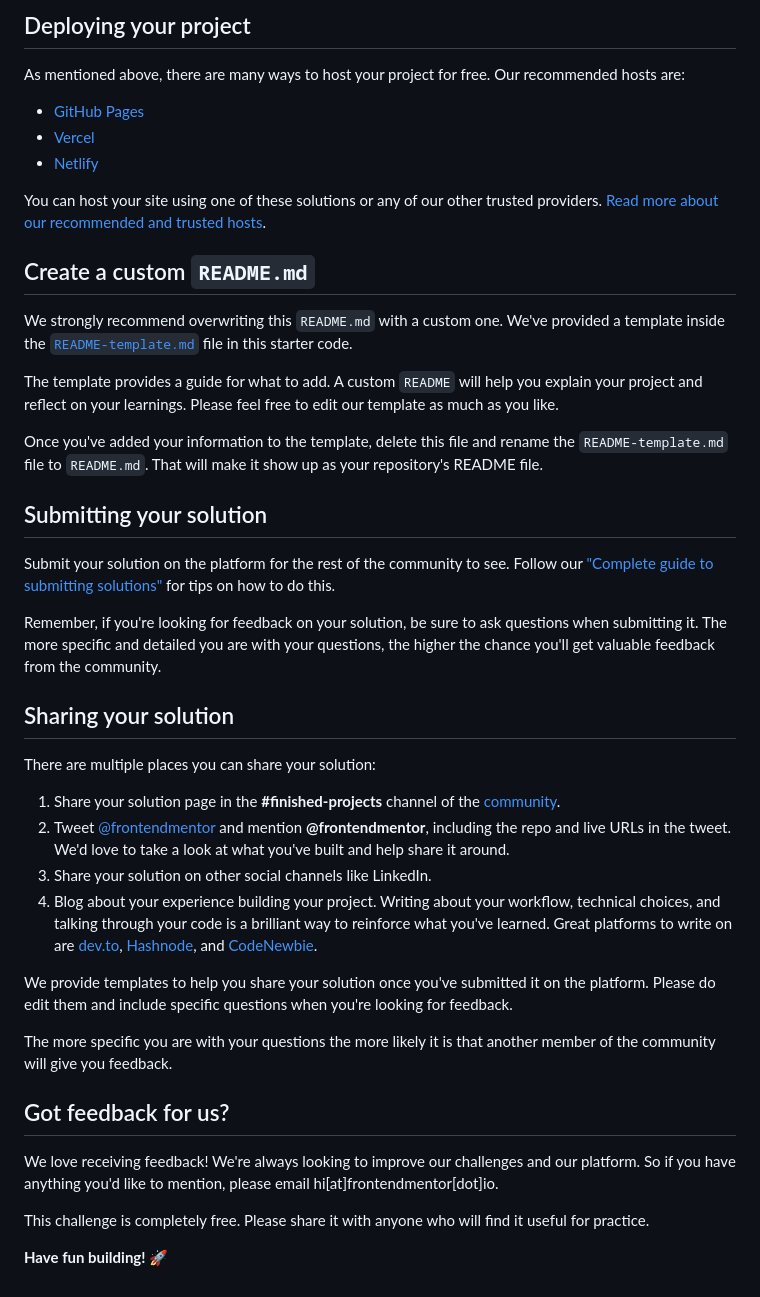
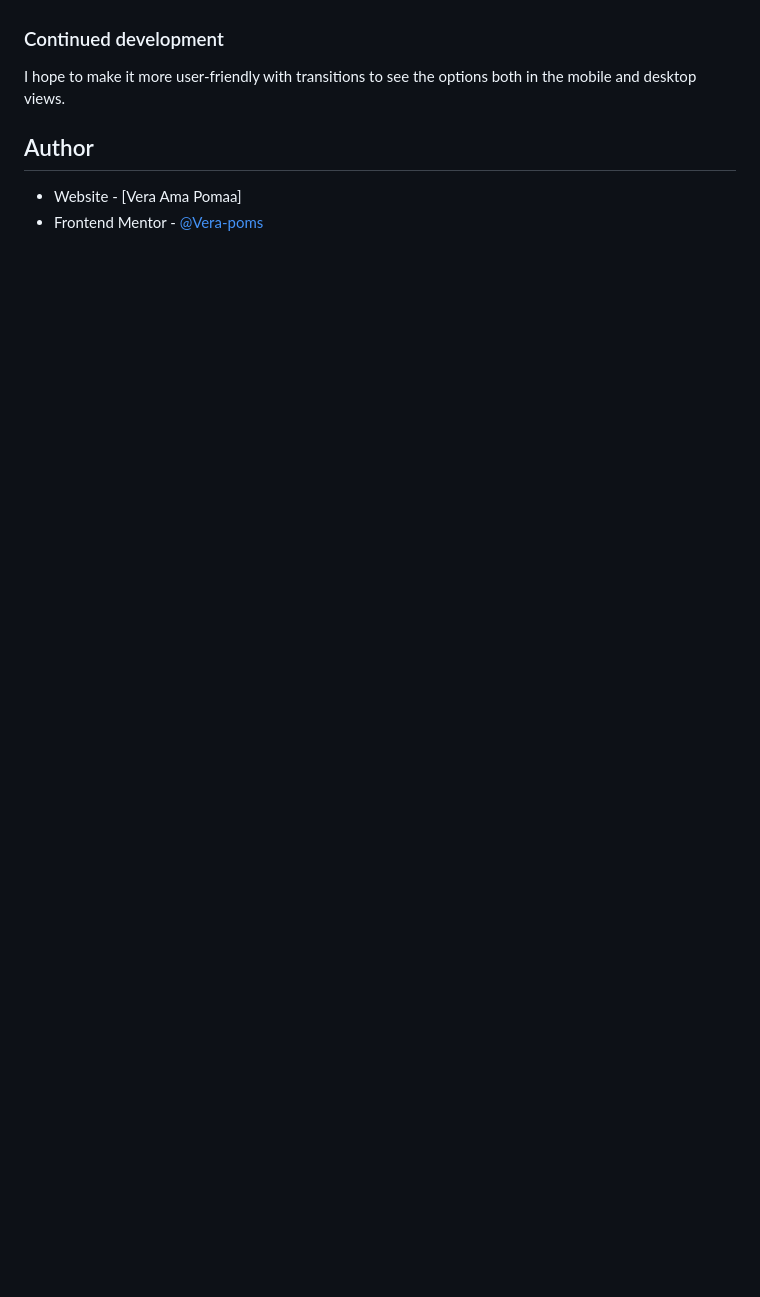
Before and after one commit to Vera-poms/intro-section-with-dropdown-navigation-main, a Markdown page: README.md, the part around the change printed below. Rendered like a GitHub page; blank space fills up the shorter version.

```diff
--- a/README.md
+++ b/README.md
@@ -49,45 +48,11 @@ Feel free to use any workflow that you feel comfortable with. Below is a suggest
 
-## Deploying your project
 
-As mentioned above, there are many ways to host your project for free. Our recommended hosts are:
+### Continued development
 
-- [GitHub Pages](https://pages.github.com/)
-- [Vercel](https://vercel.com/)
-- [Netlify](https://www.netlify.com/)
+I hope to make it more user-friendly with transitions to see the options both in the mobile and desktop views.
 
-You can host your site using one of these solutions or any of our other trusted providers. [Read more about our recommended and trusted hosts](https://medium.com/frontend-mentor/frontend-mentor-trusted-hosting-providers-bf000dfebe).
 
-## Create a custom `README.md`
+## Author
 
-We strongly recommend overwriting this `README.md` with a custom one. We've provided a template inside the [`README-template.md`](./README-template.md) file in this starter code.
-
-The template provides a guide for what to add. A custom `README` will help you explain your project and reflect on your learnings. Please feel free to edit our template as much as you like.
-
-Once you've added your information to the template, delete this file and rename the `README-template.md` file to `README.md`. That will make it show up as your repository's README file.
-
-## Submitting your solution
-
-Submit your solution on the platform for the rest of the community to see. Follow our ["Complete guide to submitting solutions"](https://medium.com/frontend-mentor/a-complete-guide-to-submitting-solutions-on-frontend-mentor-ac6384162248) for tips on how to do this.
-
-Remember, if you're looking for feedback on your solution, be sure to ask questions when submitting it. The more specific and detailed you are with your questions, the higher the chance you'll get valuable feedback from the community.
-
-## Sharing your solution
-
-There are multiple places you can share your solution:
-
-1. Share your solution page in the **#finished-projects** channel of the [community](https://www.frontendmentor.io/community).
-2. Tweet [@frontendmentor](https://twitter.com/frontendmentor) and mention **@frontendmentor**, including the repo and live URLs in the tweet. We'd love to take a look at what you've built and help share it around.
-3. Share your solution on other social channels like LinkedIn.
-4. Blog about your experience building your project. Writing about your workflow, technical choices, and talking through your code is a brilliant way to reinforce what you've learned. Great platforms to write on are [dev.to](https://dev.to/), [Hashnode](https://hashnode.com/), and [CodeNewbie](https://community.codenewbie.org/).
-
-We provide templates to help you share your solution once you've submitted it on the platform. Please do edit them and include specific questions when you're looking for feedback.
-
-The more specific you are with your questions the more likely it is that another member of the community will give you feedback.
-
-## Got feedback for us?
-
-We love receiving feedback! We're always looking to improve our challenges and our platform. So if you have anything you'd like to mention, please email hi[at]frontendmentor[dot]io.
-
-This challenge is completely free. Please share it with anyone who will find it useful for practice.
-
-**Have fun building!** 🚀
+- Website - [Vera Ama Pomaa]
+- Frontend Mentor - [@Vera-poms](https://www.frontendmentor.io/profile/vera-poms)
```
Also changed, not shown: other parts of README.md (+26 -27 lines), README-template.md (deleted, +0 -112 lines), style-guide.md (deleted, +0 -31 lines), images/desktop-screenshot.png (added), images/mobile-screenshot.png (added), 1 other file.
